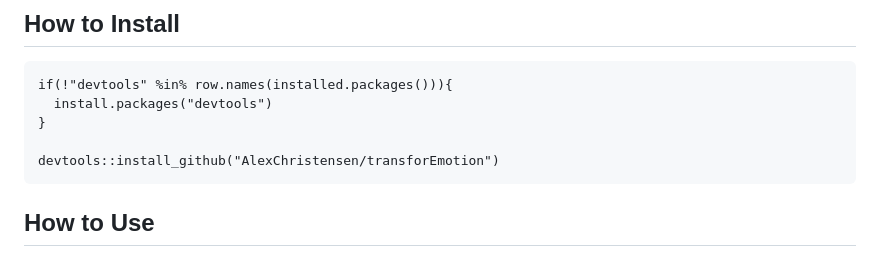
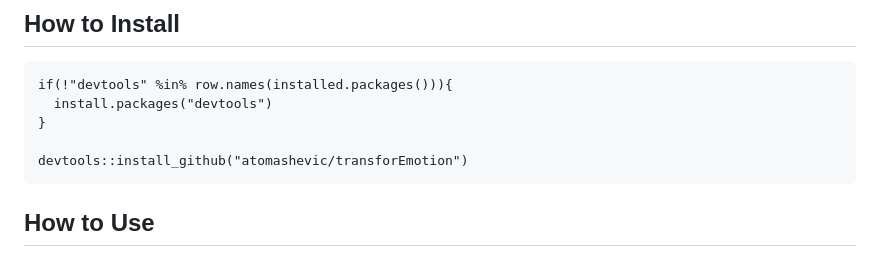
Before and after one commit to atomashevic/transforEmotion, a Markdown page: README.md, the part around the change. GitHub-like rendering.

````diff
--- a/README.md
+++ b/README.md
@@ -12,7 +12,7 @@ if(!"devtools" %in% row.names(installed.packages())){
   install.packages("devtools")
 }
 
-devtools::install_github("AlexChristensen/transforEmotion")
+devtools::install_github("atomashevic/transforEmotion")
 ```
 
 ## How to Use
````
